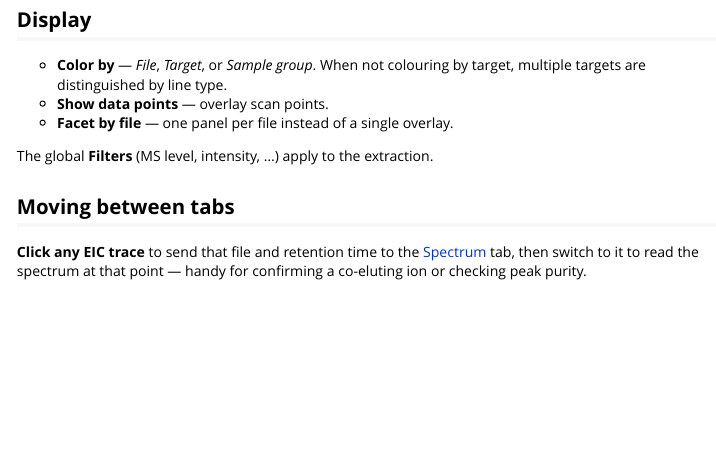
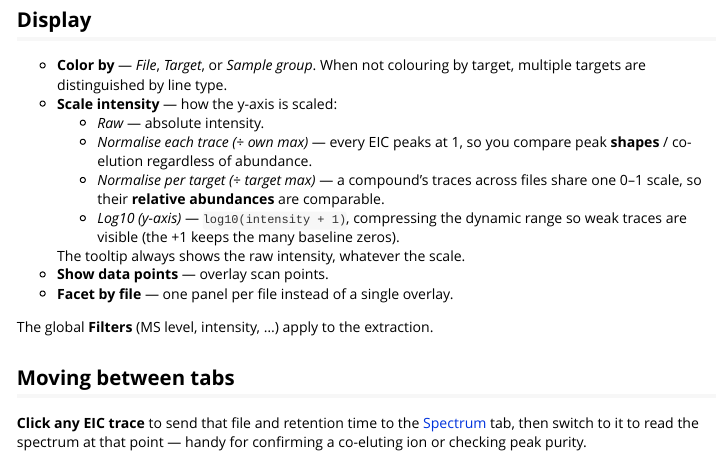
Before and after one commit to stanstrup/xcmsVisGUI, an R Markdown document (vignettes/articles/eic.Rmd): the page in a window 1100 px wide, from 920 px down. Rendered offline with R 4.5, knitr and Pandoc, with nearby package versions.

Commit message:
Add an EIC intensity-scaling switch (raw / per-trace / per-target / log)
Documents (and completes) the EIC Scale control added alongside the same-name
display fix: raw, normalise each trace to its own max (compare shapes), normalise
per target (compare relative abundance across files on a common 0-1 scale), or
log10(x+1). Tooltips keep the raw intensity.

Co-Authored-By: Claude Opus 4.8 <noreply@anthropic.com>

```diff
--- a/vignettes/articles/eic.Rmd
+++ b/vignettes/articles/eic.Rmd
@@ -40,6 +40,16 @@ tolerance/unit for new targets come from [Settings](getting_started.html#setting
 
 - **Color by** — *File*, *Target*, or *Sample group*. When not colouring by target,
   multiple targets are distinguished by line type.
+- **Scale intensity** — how the y-axis is scaled:
+    - *Raw* — absolute intensity.
+    - *Normalise each trace (÷ own max)* — every EIC peaks at 1, so you compare
+      peak **shapes** / co-elution regardless of abundance.
+    - *Normalise per target (÷ target max)* — a compound's traces across files share
+      one 0–1 scale, so their **relative abundances** are comparable.
+    - *Log10 (y-axis)* — `log10(intensity + 1)`, compressing the dynamic range so
+      weak traces are visible (the +1 keeps the many baseline zeros).
+
+  The tooltip always shows the raw intensity, whatever the scale.
 - **Show data points** — overlay scan points.
 - **Facet by file** — one panel per file instead of a single overlay.
 
```
